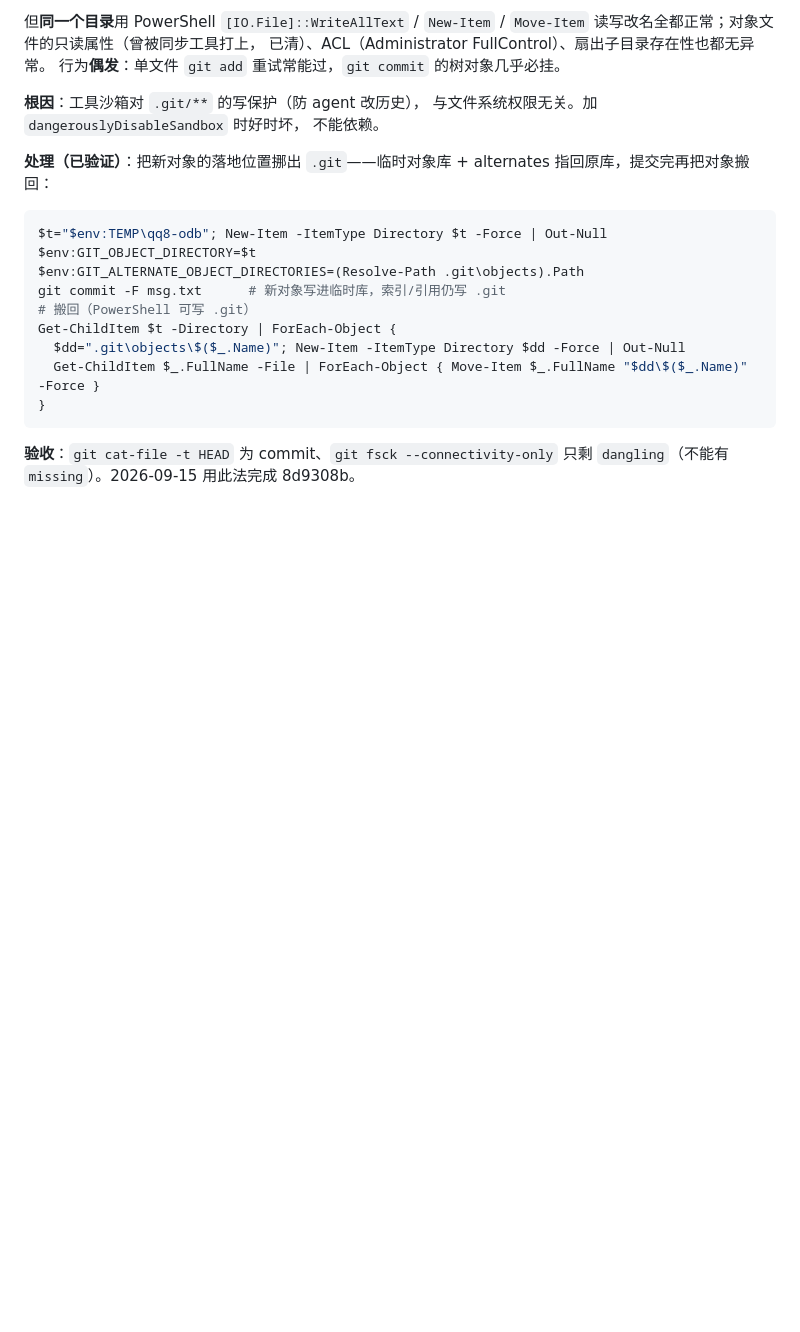
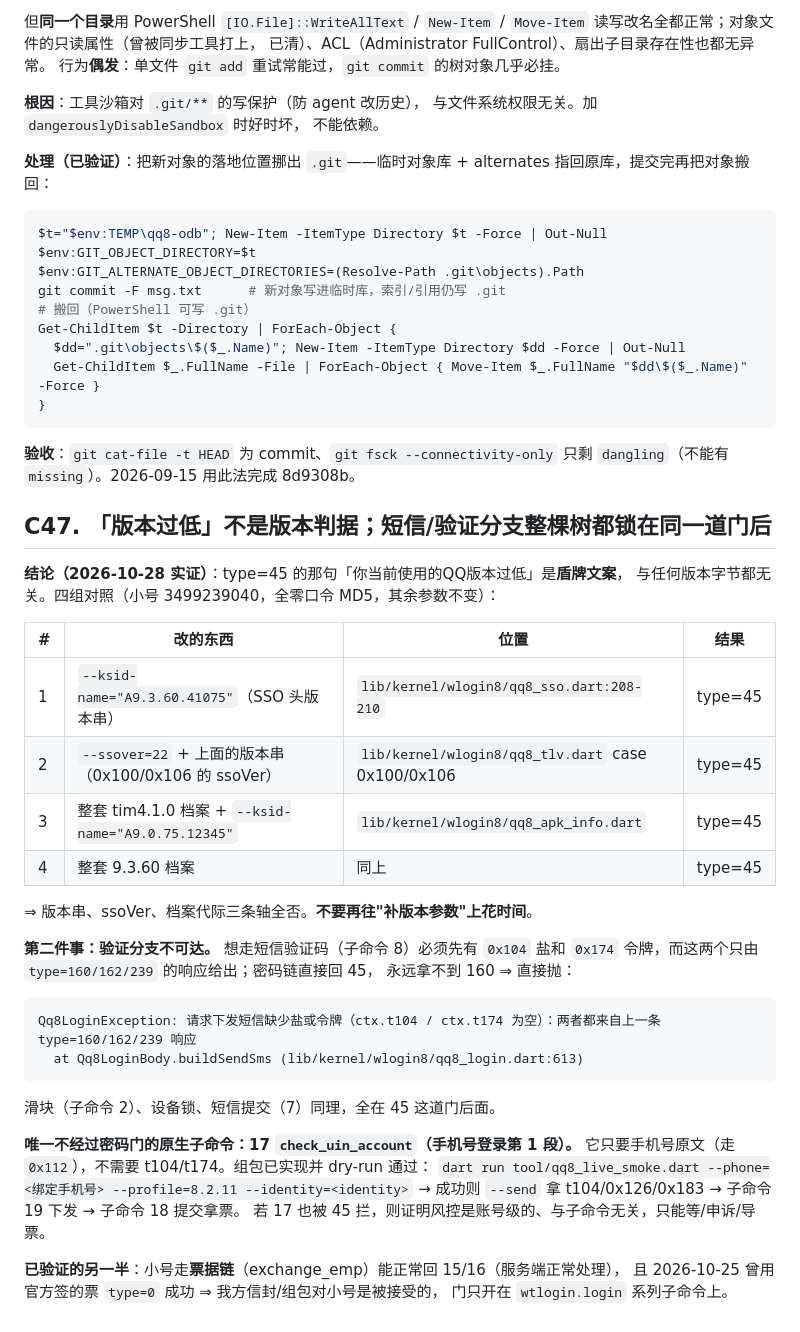
Before and after one commit to puretaoist/PenguinChat, a Markdown page: docs/PITFALLS.md, the part around the change. Rendered like a GitHub page; blank space fills up the shorter version.

Commit message:
docs(pitfalls): C47 版本字节四组对照全否 + 验证分支不可达 + 子命令17 是唯一免密门

````diff
--- a/docs/PITFALLS.md
+++ b/docs/PITFALLS.md
@@ -2801,3 +2801,38 @@ Get-ChildItem $t -Directory | ForEach-Object {
 
 **验收**：`git cat-file -t HEAD` 为 commit、`git fsck --connectivity-only`
 只剩 `dangling`（不能有 `missing`）。2026-09-15 用此法完成 8d9308b。
+
+## C47. 「版本过低」不是版本判据；短信/验证分支整棵树都锁在同一道门后
+
+**结论（2026-10-28 实证）**：type=45 的那句「你当前使用的QQ版本过低」是**盾牌文案**，
+与任何版本字节都无关。四组对照（小号 3499239040，全零口令 MD5，其余参数不变）：
+
+| # | 改的东西 | 位置 | 结果 |
+|---|---|---|---|
+| 1 | `--ksid-name="A9.3.60.41075"`（SSO 头版本串） | `lib/kernel/wlogin8/qq8_sso.dart:208-210` | type=45 |
+| 2 | `--ssover=22` + 上面的版本串（0x100/0x106 的 ssoVer） | `lib/kernel/wlogin8/qq8_tlv.dart` case 0x100/0x106 | type=45 |
+| 3 | 整套 tim4.1.0 档案 + `--ksid-name="A9.0.75.12345"` | `lib/kernel/wlogin8/qq8_apk_info.dart` | type=45 |
+| 4 | 整套 9.3.60 档案 | 同上 | type=45 |
+
+⇒ 版本串、ssoVer、档案代际三条轴全否。**不要再往"补版本参数"上花时间**。
+
+**第二件事：验证分支不可达。** 想走短信验证码（子命令 8）必须先有 `0x104` 盐和
+`0x174` 令牌，而这两个只由 `type=160/162/239` 的响应给出；密码链直接回 45，
+永远拿不到 160 ⇒ 直接抛：
+
+```
+Qq8LoginException: 请求下发短信缺少盐或令牌（ctx.t104 / ctx.t174 为空）：两者都来自上一条 type=160/162/239 响应
+  at Qq8LoginBody.buildSendSms (lib/kernel/wlogin8/qq8_login.dart:613)
+```
+
+滑块（子命令 2）、设备锁、短信提交（7）同理，全在 45 这道门后面。
+
+**唯一不经过密码门的原生子命令：17 `check_uin_account`（手机号登录第 1 段）。**
+它只要手机号原文（走 `0x112`），不需要 t104/t174。组包已实现并 dry-run 通过：
+`dart run tool/qq8_live_smoke.dart --phone=<绑定手机号> --profile=8.2.11 --identity=<identity>`
+ → 成功则 `--send` 拿 t104/0x126/0x183 → 子命令 19 下发 → 子命令 18 提交拿票。
+若 17 也被 45 拦，则证明风控是账号级的、与子命令无关，只能等/申诉/导票。
+
+**已验证的另一半**：小号走**票据链**（exchange_emp）能正常回 15/16（服务端正常处理），
+且 2026-10-25 曾用官方签的票 `type=0` 成功 ⇒ 我方信封/组包对小号是被接受的，
+门只开在 `wtlogin.login` 系列子命令上。
````
